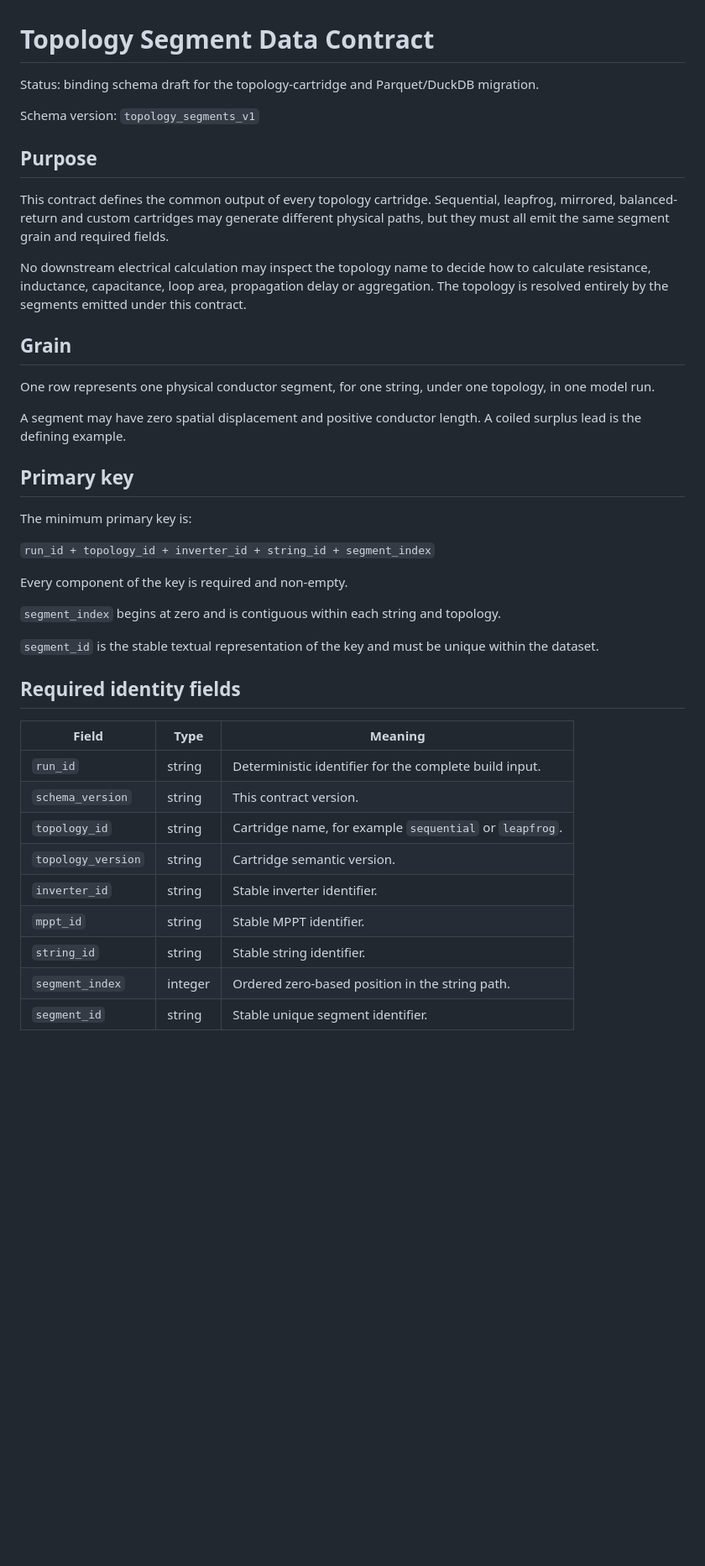
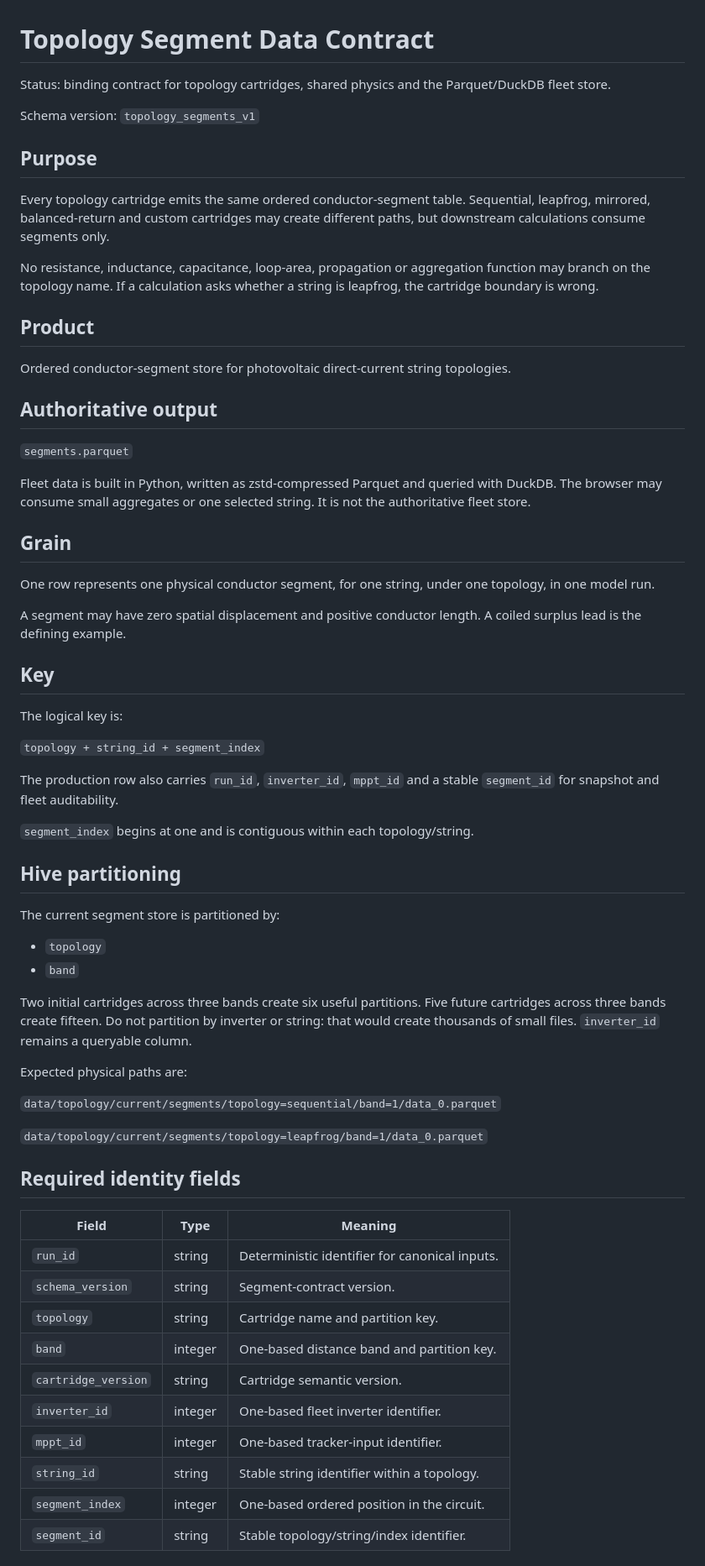
Before and after one commit to Ventusltd/solar-electrical-topology-analysis-engine-text-based, a Markdown page: DATA_CONTRACT_SEGMENTS.md, the part around one of its changes. Shown at 84% size. Drawn GitHub-style; blank space fills up the shorter version.

Commit message:
Align segment contract with band-partitioned cartridge store

```diff
--- a/DATA_CONTRACT_SEGMENTS.md
+++ b/DATA_CONTRACT_SEGMENTS.md
@@ -1,55 +1,82 @@
 # Topology Segment Data Contract
 
-Status: binding schema draft for the topology-cartridge and
-Parquet/DuckDB migration.
+Status: binding contract for topology cartridges, shared physics and the
+Parquet/DuckDB fleet store.
 
 Schema version: `topology_segments_v1`
 
 ## Purpose
 
-This contract defines the common output of every topology cartridge.
-Sequential, leapfrog, mirrored, balanced-return and custom cartridges may
-generate different physical paths, but they must all emit the same segment
-grain and required fields.
+Every topology cartridge emits the same ordered conductor-segment table.
+Sequential, leapfrog, mirrored, balanced-return and custom cartridges may create
+different paths, but downstream calculations consume segments only.
 
-No downstream electrical calculation may inspect the topology name to
-decide how to calculate resistance, inductance, capacitance, loop area,
-propagation delay or aggregation. The topology is resolved entirely by the
-segments emitted under this contract.
+No resistance, inductance, capacitance, loop-area, propagation or aggregation
+function may branch on the topology name. If a calculation asks whether a string
+is leapfrog, the cartridge boundary is wrong.
+
+## Product
+
+Ordered conductor-segment store for photovoltaic direct-current string
+topologies.
+
+## Authoritative output
+
+`segments.parquet`
+
+Fleet data is built in Python, written as zstd-compressed Parquet and queried with
+DuckDB. The browser may consume small aggregates or one selected string. It is
+not the authoritative fleet store.
 
 ## Grain
 
-One row represents one physical conductor segment, for one string, under
-one topology, in one model run.
+One row represents one physical conductor segment, for one string, under one
+topology, in one model run.
 
-A segment may have zero spatial displacement and positive conductor length.
-A coiled surplus lead is the defining example.
+A segment may have zero spatial displacement and positive conductor length. A
+coiled surplus lead is the defining example.
 
-## Primary key
+## Key
 
-The minimum primary key is:
+The logical key is:
 
-`run_id + topology_id + inverter_id + string_id + segment_index`
+`topology + string_id + segment_index`
 
-Every component of the key is required and non-empty.
+The production row also carries `run_id`, `inverter_id`, `mppt_id` and a stable
+`segment_id` for snapshot and fleet auditability.
 
-`segment_index` begins at zero and is contiguous within each string and
-topology.
+`segment_index` begins at one and is contiguous within each topology/string.
 
-`segment_id` is the stable textual representation of the key and must be
-unique within the dataset.
+## Hive partitioning
+
+The current segment store is partitioned by:
+
+- `topology`
+- `band`
+
+Two initial cartridges across three bands create six useful partitions. Five
+future cartridges across three bands create fifteen. Do not partition by inverter
+or string: that would create thousands of small files. `inverter_id` remains a
+queryable column.
+
+Expected physical paths are:
+
+`data/topology/current/segments/topology=sequential/band=1/data_0.parquet`
+
+`data/topology/current/segments/topology=leapfrog/band=1/data_0.parquet`
 
 ## Required identity fields
 
 | Field | Type | Meaning |
 |---|---|---|
-| `run_id` | string | Deterministic identifier for the complete build input. |
-| `schema_version` | string | This contract version. |
-| `topology_id` | string | Cartridge name, for example `sequential` or `leapfrog`. |
-| `topology_version` | string | Cartridge semantic version. |
-| `inverter_id` | string | Stable inverter identifier. |
-| `mppt_id` | string | Stable MPPT identifier. |
-| `string_id` | string | Stable string identifier. |
-| `segment_index` | integer | Ordered zero-based position in the string path. |
-| `segment_id` | string | Stable unique segment identifier. |
+| `run_id` | string | Deterministic identifier for canonical inputs. |
+| `schema_version` | string | Segment-contract version. |
+| `topology` | string | Cartridge name and partition key. |
+| `band` | integer | One-based distance band and partition key. |
+| `cartridge_version` | string | Cartridge semantic version. |
+| `inverter_id` | integer | One-based fleet inverter identifier. |
+| `mppt_id` | integer | One-based tracker-input identifier. |
+| `string_id` | string | Stable string identifier within a topology. |
+| `segment_index` | integer | One-based ordered position in the circuit. |
+| `segment_id` | string | Stable topology/string/index identifier. |
 
```
Also changed, not shown: other parts of DATA_CONTRACT_SEGMENTS.md (+158 -155 lines).
